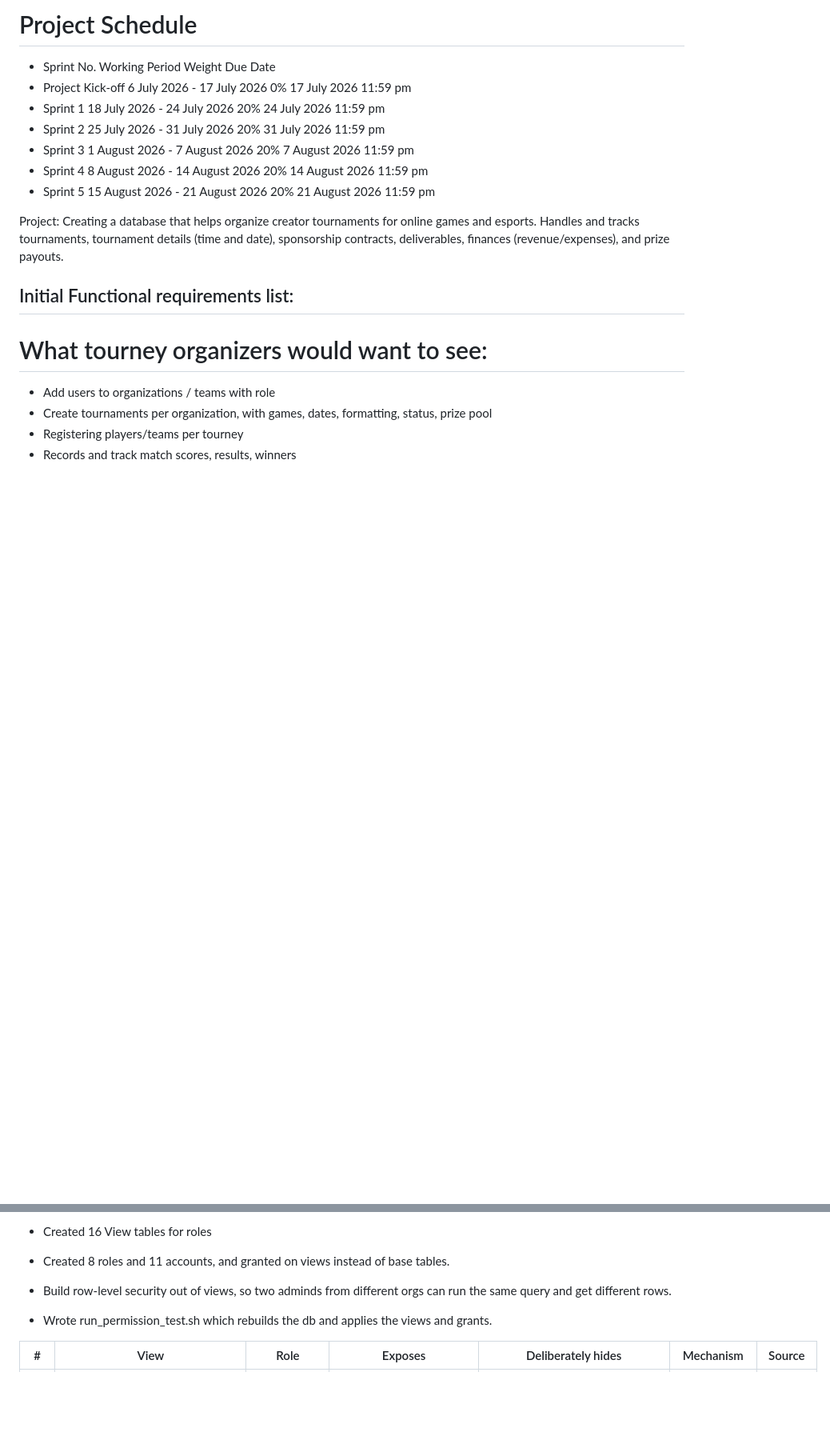
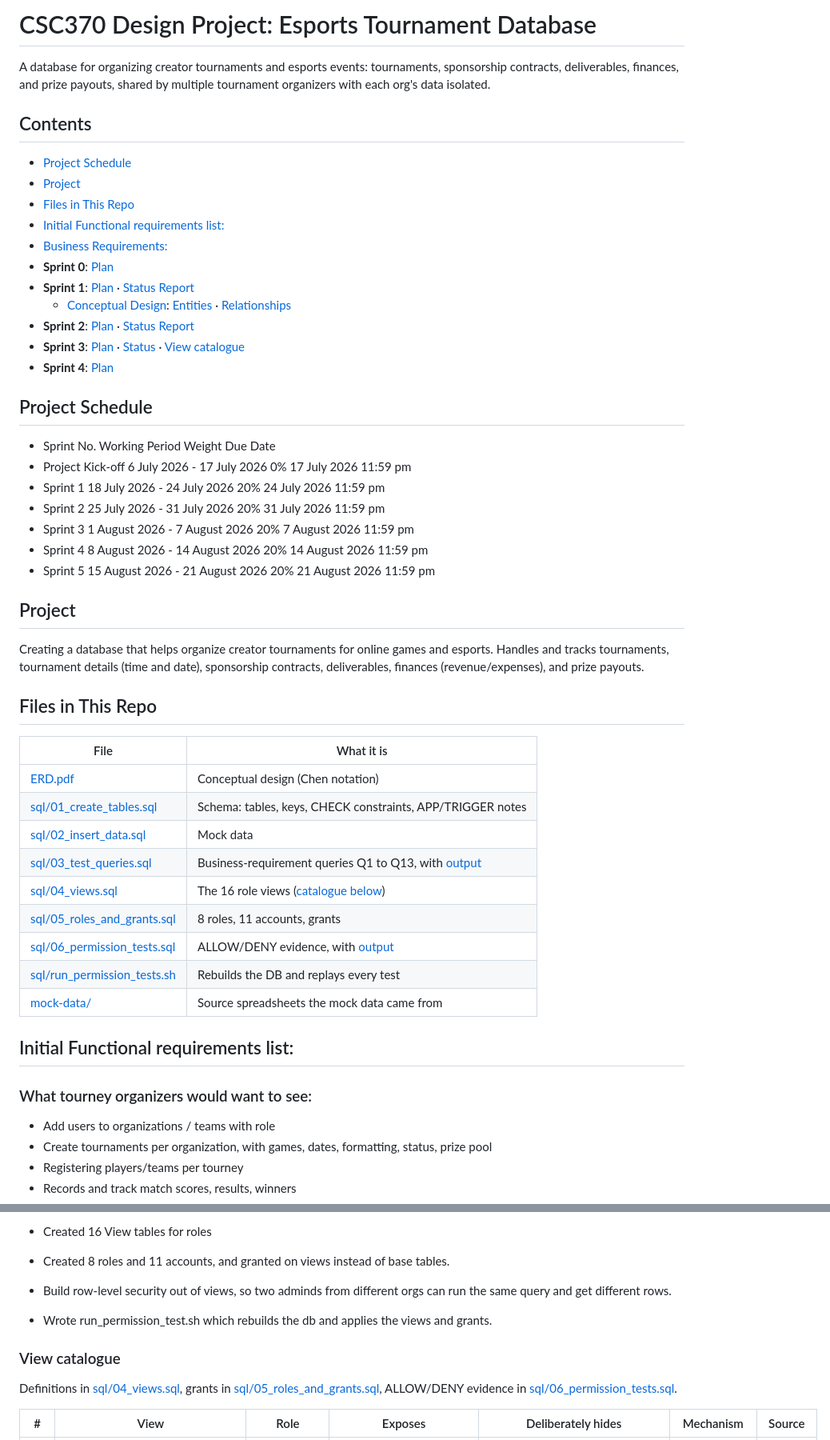
Before and after one commit to Staroak/370-Design-Project, a Markdown page: README.md, 2 parts joined by grey strips. Shown at 80% size. GitHub-like rendering; blank space fills up the shorter version.

Commit message:
clean up how readme looks

```diff
--- a/README.md
+++ b/README.md
@@ -1,4 +1,24 @@
-#    Project Schedule
+# CSC370 Design Project: Esports Tournament Database
+
+A database for organizing creator tournaments and esports events: tournaments, sponsorship
+contracts, deliverables, finances, and prize payouts, shared by multiple tournament
+organizers with each org's data isolated.
+
+## Contents
+
+- [Project Schedule](#project-schedule)
+- [Project](#project)
+- [Files in This Repo](#files-in-this-repo)
+- [Initial Functional requirements list:](#initial-functional-requirements-list)
+- [Business Requirements:](#business-requirements)
+- **Sprint 0**: [Plan](#plan-for-sprint-0)
+- **Sprint 1**: [Plan](#plan-for-sprint-1) · [Status Report](#status-report-for-sprint-1)
+  - [Conceptual Design](#conceptual-design): [Entities](#entities) · [Relationships](#relationships-junction-tables-multiplicity)
+- **Sprint 2**: [Plan](#plan-for-sprint-2) · [Status Report](#status-report-for-sprint-2)
+- **Sprint 3**: [Plan](#plan-for-sprint-3) · [Status](#sprint-3-status) · [View catalogue](#view-catalogue)
+- **Sprint 4**: [Plan](#sprint-4-plan)
+
+## Project Schedule
 
 - Sprint No. Working Period Weight Due Date
 - Project Kick-off 6 July 2026 - 17 July 2026 0% 17 July 2026 11:59 pm
@@ -8,12 +28,27 @@
 - Sprint 4 8 August 2026 - 14 August 2026 20% 14 August 2026 11:59 pm
 - Sprint 5 15 August 2026 - 21 August 2026 20% 21 August 2026 11:59 pm
 
-Project:
+## Project
+
 Creating a database that helps organize creator tournaments for online games and esports. Handles and tracks tournaments, tournament details (time and date), sponsorship contracts, deliverables, finances (revenue/expenses), and prize payouts.
+
+## Files in This Repo
+
+| File | What it is |
+|------|------------|
+| [ERD.pdf](ERD.pdf) | Conceptual design (Chen notation) |
+| [sql/01_create_tables.sql](sql/01_create_tables.sql) | Schema: tables, keys, CHECK constraints, APP/TRIGGER notes |
+| [sql/02_insert_data.sql](sql/02_insert_data.sql) | Mock data |
+| [sql/03_test_queries.sql](sql/03_test_queries.sql) | Business-requirement queries Q1 to Q13, with [output](sql/query_output.txt) |
+| [sql/04_views.sql](sql/04_views.sql) | The 16 role views ([catalogue below](#view-catalogue)) |
+| [sql/05_roles_and_grants.sql](sql/05_roles_and_grants.sql) | 8 roles, 11 accounts, grants |
+| [sql/06_permission_tests.sql](sql/06_permission_tests.sql) | ALLOW/DENY evidence, with [output](sql/permission_test_output.txt) |
+| [sql/run_permission_tests.sh](sql/run_permission_tests.sh) | Rebuilds the DB and replays every test |
+| [mock-data/](mock-data/) | Source spreadsheets the mock data came from |
 
 ## Initial Functional requirements list:
 
-# What tourney organizers would want to see:
+### What tourney organizers would want to see:
 
 - Add users to organizations / teams with role
 - Create tournaments per organization, with games, dates, formatting, status, prize pool
@@ -302,6 +337,10 @@ Deliverable: replace the fixed team1_id/team2_id/winner_team_id columns with a M
 - Wrote run_permission_test.sh which rebuilds the db and applies the views and grants.
 
 
+### View catalogue
+
+Definitions in [sql/04_views.sql](sql/04_views.sql), grants in [sql/05_roles_and_grants.sql](sql/05_roles_and_grants.sql), ALLOW/DENY evidence in [sql/06_permission_tests.sql](sql/06_permission_tests.sql).
+
 | #  | View                         | Role        | Exposes                                                | Deliberately hides           | Mechanism        | Source |
 |----|------------------------------|-------------|--------------------------------------------------------|------------------------------|------------------|--------|
 | 1  | `v_public_schedule`          | audience    | tournament, game, organizer, dates, format, prize_pool | `Organization.contact_email` | column           | -      |
```
Also changed, not shown: other parts of README.md (+6 -6 lines).
